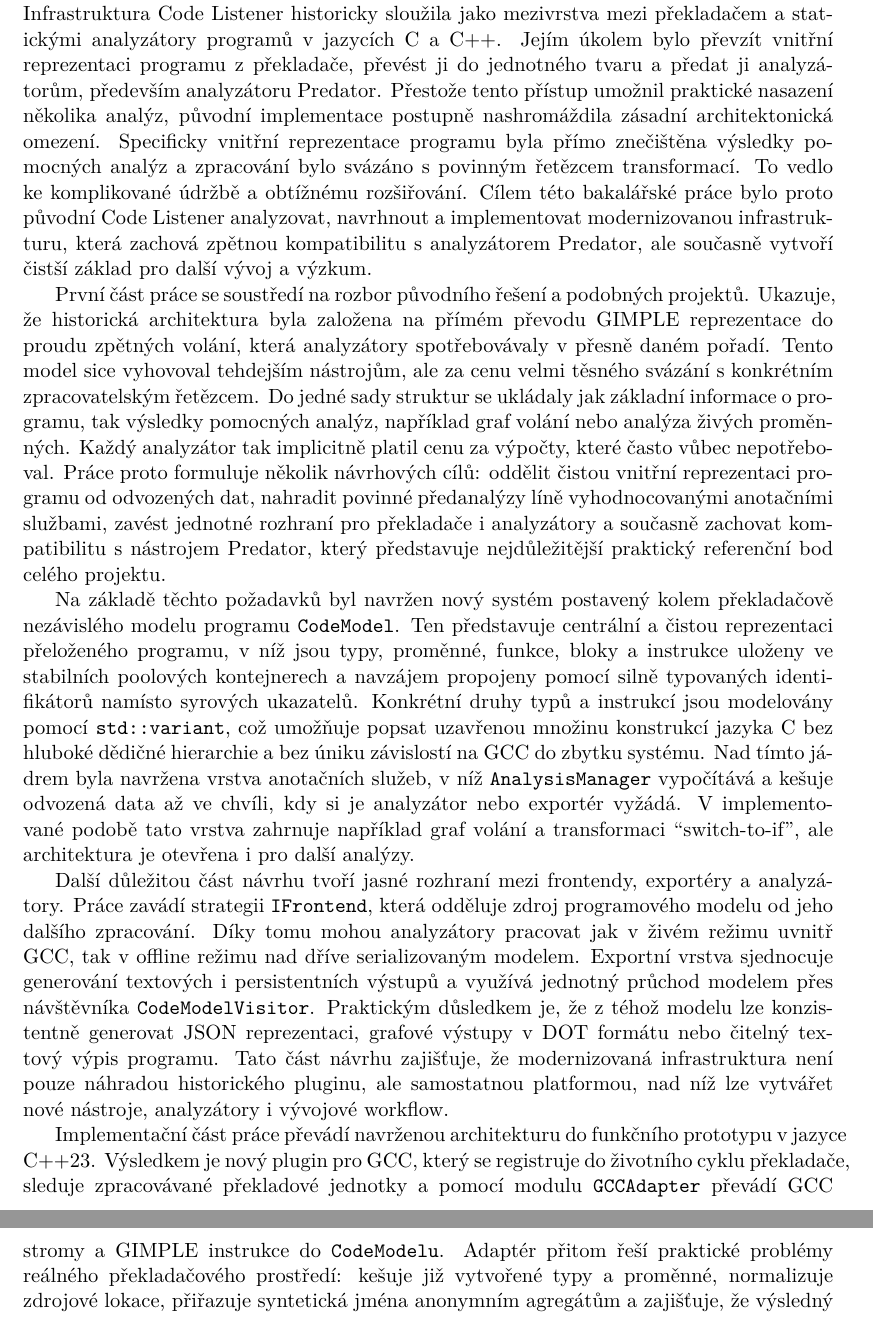
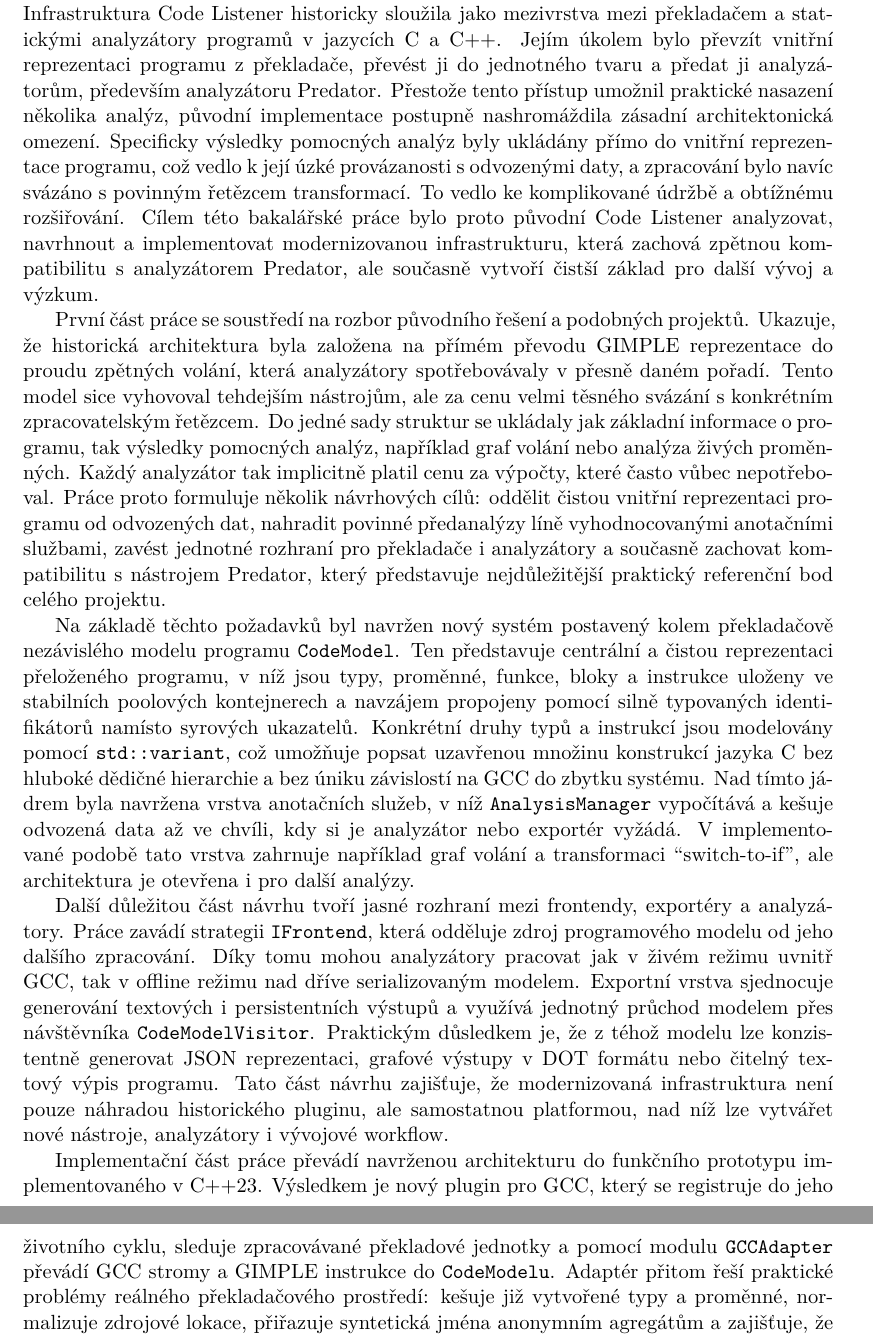
Before and after one commit to pseja/gcc-plugin-for-static-analyzer-support, a LaTeX thesis (xpsejal00-gcc-plugin.tex): two parts of pages 4 and 5 of 45, joined at a grey line, cut so that both start at the same text. Compiled offline with pdfLaTeX.

Commit message:
fix abstract overflow and wording

```diff
--- a/xpsejal00-gcc-plugin.tex
+++ b/xpsejal00-gcc-plugin.tex
@@ -216,7 +216,7 @@
 \extendedabstract{Infrastruktura Code Listener historicky sloužila jako mezivrstva mezi překladačem a statickými analyzátory programů v~jazycích C a C++.
   Jejím úkolem bylo převzít vnitřní reprezentaci programu z~překladače, převést ji do jednotného tvaru a předat ji analyzátorům, především analyzátoru Predator.
   Přestože tento přístup umožnil praktické nasazení několika analýz, původní implementace postupně nashromáždila zásadní architektonická omezení.
-  Specificky vnitřní reprezentace programu byla přímo znečištěna výsledky pomocných analýz a zpracování bylo svázáno s~povinným řetězcem transformací.
+  Specificky výsledky pomocných analýz byly ukládány přímo do vnitřní reprezentace programu, což vedlo k~její úzké provázanosti s~odvozenými daty, a zpracování bylo navíc svázáno s~povinným řetězcem transformací.
   To vedlo ke komplikované údržbě a obtížnému rozšiřování.
   Cílem této bakalářské práce bylo proto původní Code Listener analyzovat, navrhnout a implementovat modernizovanou infrastrukturu, která zachová zpětnou kompatibilitu s~analyzátorem Predator, ale současně vytvoří čistší základ pro další vývoj a výzkum.\par
 
@@ -240,8 +240,8 @@
   Praktickým důsledkem je, že z~téhož modelu lze konzistentně generovat JSON reprezentaci, grafové výstupy v~DOT formátu nebo čitelný textový výpis programu.
   Tato část návrhu zajišťuje, že modernizovaná infrastruktura není pouze náhradou historického pluginu, ale samostatnou platformou, nad níž lze vytvářet nové nástroje, analyzátory i vývojové workflow.\par
 
-  Implementační část práce převádí navrženou architekturu do funkčního prototypu v~jazyce C++23.
-  Výsledkem je nový plugin pro GCC, který se registruje do životního cyklu překladače, sleduje zpracovávané překladové jednotky a pomocí modulu \texttt{GCCAdapter} převádí GCC stromy a GIMPLE instrukce do \texttt{CodeModelu}.
+  Implementační část práce převádí navrženou architekturu do funkčního prototypu implementovaného v~C++23.
+  Výsledkem je nový plugin pro GCC, který se registruje do jeho životního cyklu, sleduje zpracovávané překladové jednotky a pomocí modulu \texttt{GCCAdapter} převádí GCC stromy a GIMPLE instrukce do \texttt{CodeModelu}.
   Adaptér přitom řeší praktické problémy reálného překladačového prostředí: kešuje již vytvořené typy a proměnné, normalizuje zdrojové lokace, přiřazuje syntetická jména anonymním agregátům a zajišťuje, že výsledný model neobsahuje žádné ukazatele do paměti GCC, takže může bezpečně přežít samotný překladačový proces.
   Pro práci mimo živý běh pluginu byly implementovány nástroje \texttt{cl\_merge} a \texttt{cl\_analyze}, které umožňují serializovat více překladových jednotek do JSON, sloučit je do jednoho celoprogramového modelu a následně nad nimi spouštět analyzátory nebo vestavěné exportéry.
   Tím práce rozšiřuje původní převážně pluginově orientovaný scénář o~explicitní offline workflow založené na serializaci do JSON, slučování modelů z~více překladových jednotek a následné analýze mimo běh GCC.\par
```
Also changed, not shown: xpsejal00-gcc-plugin.pdf.
